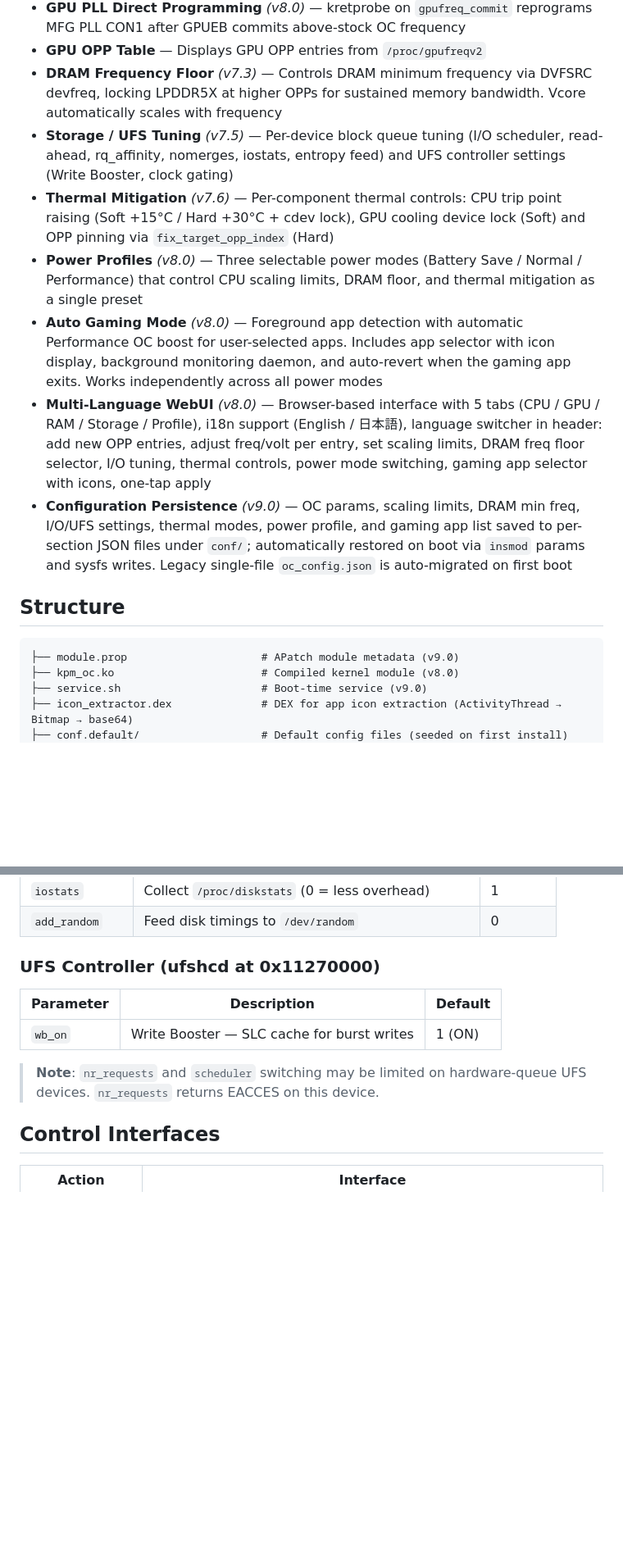
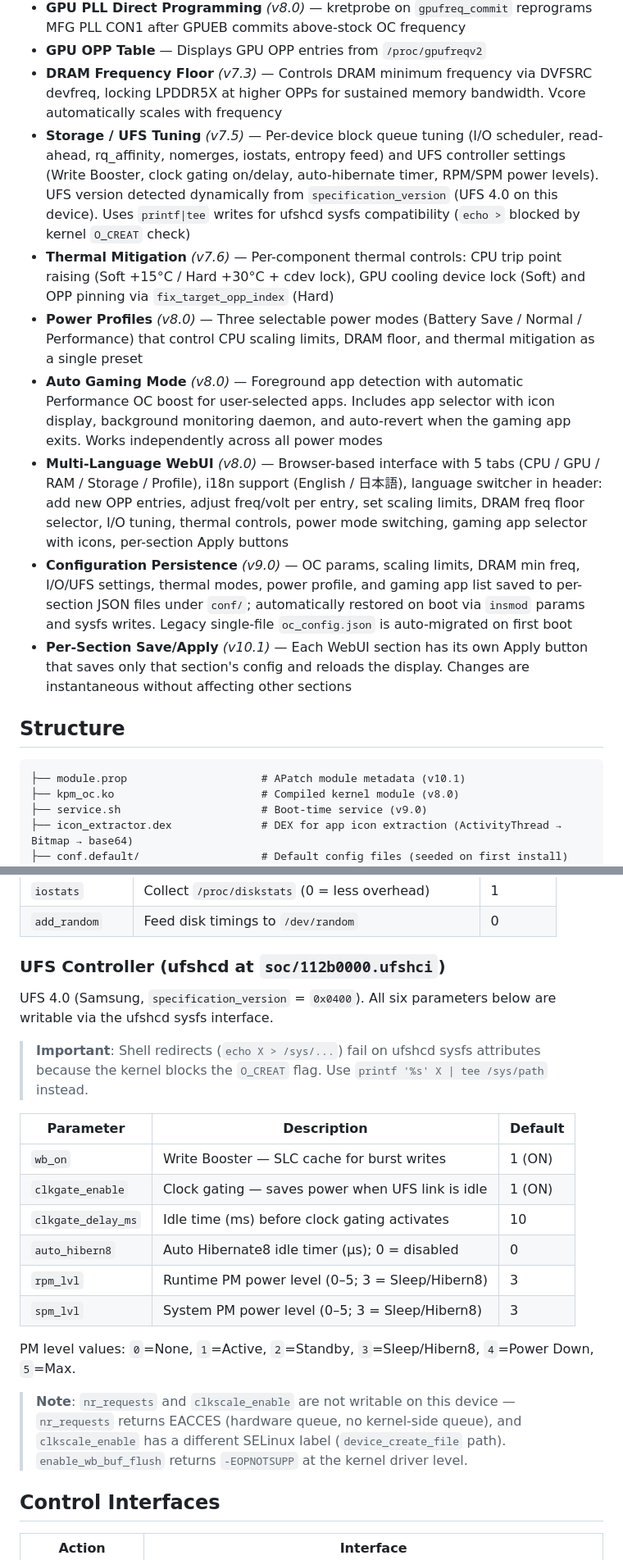
Before and after one commit to zerofrip/Headwolf_F8_KPM_OC_APatch, a Markdown page: README.md, 2 parts joined by grey strips. Shown at 82% size. GitHub-like rendering; blank space fills up the shorter version.

Commit message:
feat: update module version to v10.1 and enhance UFS tuning parameters in README.md

````diff
--- a/README.md
+++ b/README.md
@@ -14,17 +14,18 @@ APatch/KernelSU module (v9.0) providing CPU, GPU, DRAM, Storage overclocking/tun
 - **GPU PLL Direct Programming** *(v8.0)* — kretprobe on `gpufreq_commit` reprograms MFG PLL CON1 after GPUEB commits above-stock OC frequency
 - **GPU OPP Table** — Displays GPU OPP entries from `/proc/gpufreqv2`
 - **DRAM Frequency Floor** *(v7.3)* — Controls DRAM minimum frequency via DVFSRC devfreq, locking LPDDR5X at higher OPPs for sustained memory bandwidth. Vcore automatically scales with frequency
-- **Storage / UFS Tuning** *(v7.5)* — Per-device block queue tuning (I/O scheduler, read-ahead, rq_affinity, nomerges, iostats, entropy feed) and UFS controller settings (Write Booster, clock gating)
+- **Storage / UFS Tuning** *(v7.5)* — Per-device block queue tuning (I/O scheduler, read-ahead, rq_affinity, nomerges, iostats, entropy feed) and UFS controller settings (Write Booster, clock gating on/delay, auto-hibernate timer, RPM/SPM power levels). UFS version detected dynamically from `specification_version` (UFS 4.0 on this device). Uses `printf|tee` writes for ufshcd sysfs compatibility (`echo >` blocked by kernel `O_CREAT` check)
 - **Thermal Mitigation** *(v7.6)* — Per-component thermal controls: CPU trip point raising (Soft +15°C / Hard +30°C + cdev lock), GPU cooling device lock (Soft) and OPP pinning via `fix_target_opp_index` (Hard)
 - **Power Profiles** *(v8.0)* — Three selectable power modes (Battery Save / Normal / Performance) that control CPU scaling limits, DRAM floor, and thermal mitigation as a single preset
 - **Auto Gaming Mode** *(v8.0)* — Foreground app detection with automatic Performance OC boost for user-selected apps. Includes app selector with icon display, background monitoring daemon, and auto-revert when the gaming app exits. Works independently across all power modes
-- **Multi-Language WebUI** *(v8.0)* — Browser-based interface with 5 tabs (CPU / GPU / RAM / Storage / Profile), i18n support (English / 日本語), language switcher in header: add new OPP entries, adjust freq/volt per entry, set scaling limits, DRAM freq floor selector, I/O tuning, thermal controls, power mode switching, gaming app selector with icons, one-tap apply
+- **Multi-Language WebUI** *(v8.0)* — Browser-based interface with 5 tabs (CPU / GPU / RAM / Storage / Profile), i18n support (English / 日本語), language switcher in header: add new OPP entries, adjust freq/volt per entry, set scaling limits, DRAM freq floor selector, I/O tuning, thermal controls, power mode switching, gaming app selector with icons, per-section Apply buttons
 - **Configuration Persistence** *(v9.0)* — OC params, scaling limits, DRAM min freq, I/O/UFS settings, thermal modes, power profile, and gaming app list saved to per-section JSON files under `conf/`; automatically restored on boot via `insmod` params and sysfs writes. Legacy single-file `oc_config.json` is auto-migrated on first boot
+- **Per-Section Save/Apply** *(v10.1)* — Each WebUI section has its own Apply button that saves only that section's config and reloads the display. Changes are instantaneous without affecting other sections
 
 ## Structure
 
 ```text
-├── module.prop                     # APatch module metadata (v9.0)
+├── module.prop                     # APatch module metadata (v10.1)
 ├── kpm_oc.ko                       # Compiled kernel module (v8.0)
 ├── service.sh                      # Boot-time service (v9.0)
 ├── icon_extractor.dex              # DEX for app icon extraction (ActivityThread → Bitmap → base64)
@@ -347,13 +348,24 @@ Applied to all UFS block devices (`/sys/block/sd{a,b,c}/queue/`):
 | `iostats` | Collect `/proc/diskstats` (0 = less overhead) | 1 |
 | `add_random` | Feed disk timings to `/dev/random` | 0 |
 
-### UFS Controller (ufshcd at 0x11270000)
+### UFS Controller (ufshcd at `soc/112b0000.ufshci`)
+
+UFS 4.0 (Samsung, `specification_version` = `0x0400`). All six parameters below are writable via the ufshcd sysfs interface.
+
+> **Important**: Shell redirects (`echo X > /sys/...`) fail on ufshcd sysfs attributes because the kernel blocks the `O_CREAT` flag. Use `printf '%s' X | tee /sys/path` instead.
 
 | Parameter | Description | Default |
 |-----------|-------------|---------|
 | `wb_on` | Write Booster — SLC cache for burst writes | 1 (ON) |
+| `clkgate_enable` | Clock gating — saves power when UFS link is idle | 1 (ON) |
+| `clkgate_delay_ms` | Idle time (ms) before clock gating activates | 10 |
+| `auto_hibern8` | Auto Hibernate8 idle timer (µs); 0 = disabled | 0 |
+| `rpm_lvl` | Runtime PM power level (0–5; 3 = Sleep/Hibern8) | 3 |
+| `spm_lvl` | System PM power level (0–5; 3 = Sleep/Hibern8) | 3 |
 
-> **Note**: `nr_requests` and `scheduler` switching may be limited on hardware-queue UFS devices. `nr_requests` returns EACCES on this device.
+PM level values: `0`=None, `1`=Active, `2`=Standby, `3`=Sleep/Hibern8, `4`=Power Down, `5`=Max.
+
+> **Note**: `nr_requests` and `clkscale_enable` are not writable on this device — `nr_requests` returns EACCES (hardware queue, no kernel-side queue), and `clkscale_enable` has a different SELinux label (`device_create_file` path). `enable_wb_buf_flush` returns `-EOPNOTSUPP` at the kernel driver level.
 
 ## Control Interfaces
 
````
Also changed, not shown: other parts of README.md (+10 -5 lines).
